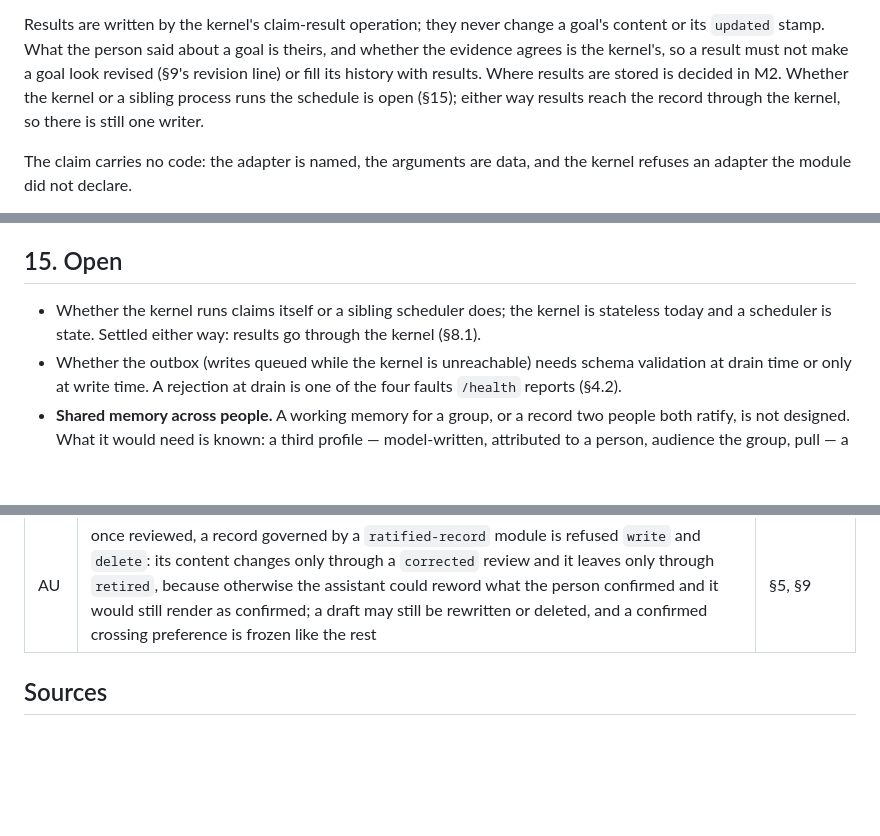
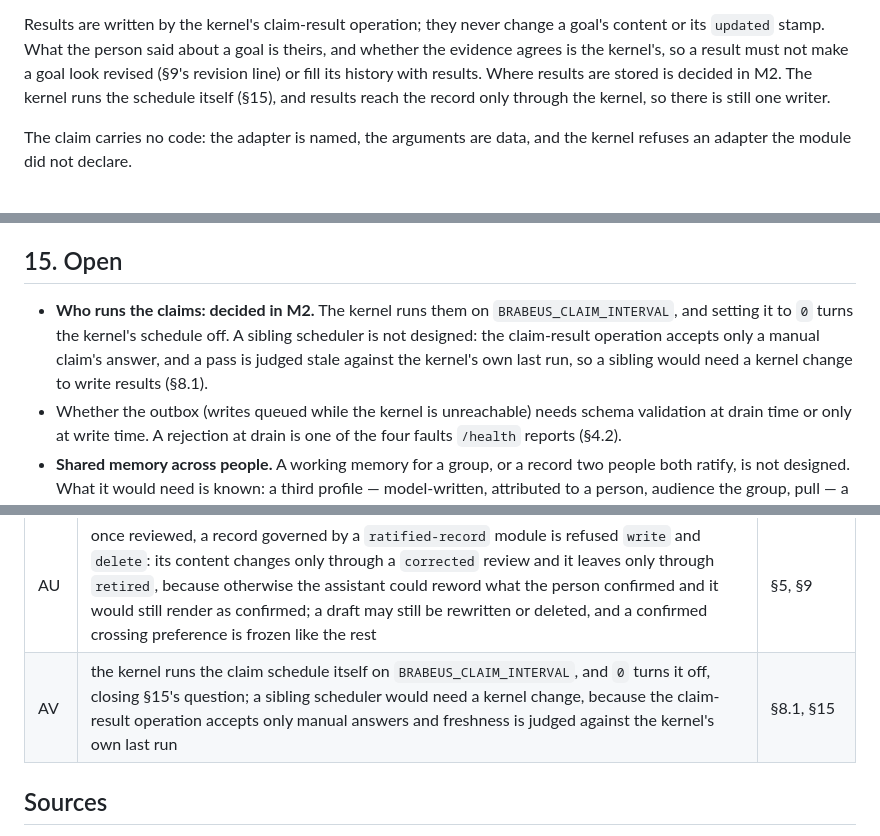
Before and after one commit to allanschon/brabeus, a Markdown page: docs/personal-context-system-v1.md, 3 parts joined by grey strips. Drawn GitHub-style; blank space fills up the shorter version.

Commit message:
Say that the kernel runs the claim schedule
Who runs the claims was listed as open in §15 and in §8.1. It is
settled: the kernel runs them on BRABEUS_CLAIM_INTERVAL, and setting
the interval to 0 turns the kernel's schedule off. A sibling scheduler
is not designed, because the claim-result operation accepts only a
manual claim's answer and a pass is judged stale against the kernel's
own last run, so one would need a kernel change to write results. The
decision is recorded as AV in §16.

Co-Authored-By: Claude Opus 5.5 <noreply@anthropic.com>

```diff
--- a/docs/personal-context-system-v1.md
+++ b/docs/personal-context-system-v1.md
@@ -565,9 +565,8 @@ without adapters are not second-class.
 Results are written by the kernel's claim-result operation; they never change a goal's content
 or its `updated` stamp. What the person said about a goal is theirs, and whether the evidence
 agrees is the kernel's, so a result must not make a goal look revised (§9's revision line) or fill
-its history with results. Where results are stored is decided in M2. Whether the kernel or a
-sibling process runs the schedule is open (§15); either way results reach the record through the
-kernel, so there is still one writer.
+its history with results. Where results are stored is decided in M2. The kernel runs the schedule
+itself (§15), and results reach the record only through the kernel, so there is still one writer.
 
 The claim carries no code: the adapter is named, the arguments are data, and the kernel
 refuses an adapter the module did not declare.
@@ -839,8 +838,10 @@ record is written under the new rules. It is still one milestone: nothing in it
 
 ## 15. Open
 
-- Whether the kernel runs claims itself or a sibling scheduler does; the kernel is stateless
-  today and a scheduler is state. Settled either way: results go through the kernel (§8.1).
+- **Who runs the claims: decided in M2.** The kernel runs them on `BRABEUS_CLAIM_INTERVAL`, and
+  setting it to `0` turns the kernel's schedule off. A sibling scheduler is not designed: the
+  claim-result operation accepts only a manual claim's answer, and a pass is judged stale against
+  the kernel's own last run, so a sibling would need a kernel change to write results (§8.1).
 - Whether the outbox (writes queued while the kernel is unreachable) needs schema validation at
   drain time or only at write time. A rejection at drain is one of the four faults `/health`
   reports (§4.2).
@@ -997,6 +998,7 @@ behaviour it left undefined, and rules it stated without a reason.
 | AS | `identity` and `telos` stay two modules, closing §15's question, because budgets, priority and onboarding are per module; §14 gains a status column and loses the removed M5 row, which §16's I now explains; M6 is ongoing since M0, as its acceptance says; the M2 row names v1.7's M2 changes | §7, §14, §15, §16 |
 | AT | a `manual` claim's answer is recorded with the claim-result operation, not through `review`, so whether the evidence is in stays separate from whether the goal is still right | §8.1 |
 | AU | once reviewed, a record governed by a `ratified-record` module is refused `write` and `delete`: its content changes only through a `corrected` review and it leaves only through `retired`, because otherwise the assistant could reword what the person confirmed and it would still render as confirmed; a draft may still be rewritten or deleted, and a confirmed crossing preference is frozen like the rest | §5, §9 |
+| AV | the kernel runs the claim schedule itself on `BRABEUS_CLAIM_INTERVAL`, and `0` turns it off, closing §15's question; a sibling scheduler would need a kernel change, because the claim-result operation accepts only manual answers and freshness is judged against the kernel's own last run | §8.1, §15 |
 
 ## Sources
 
```
